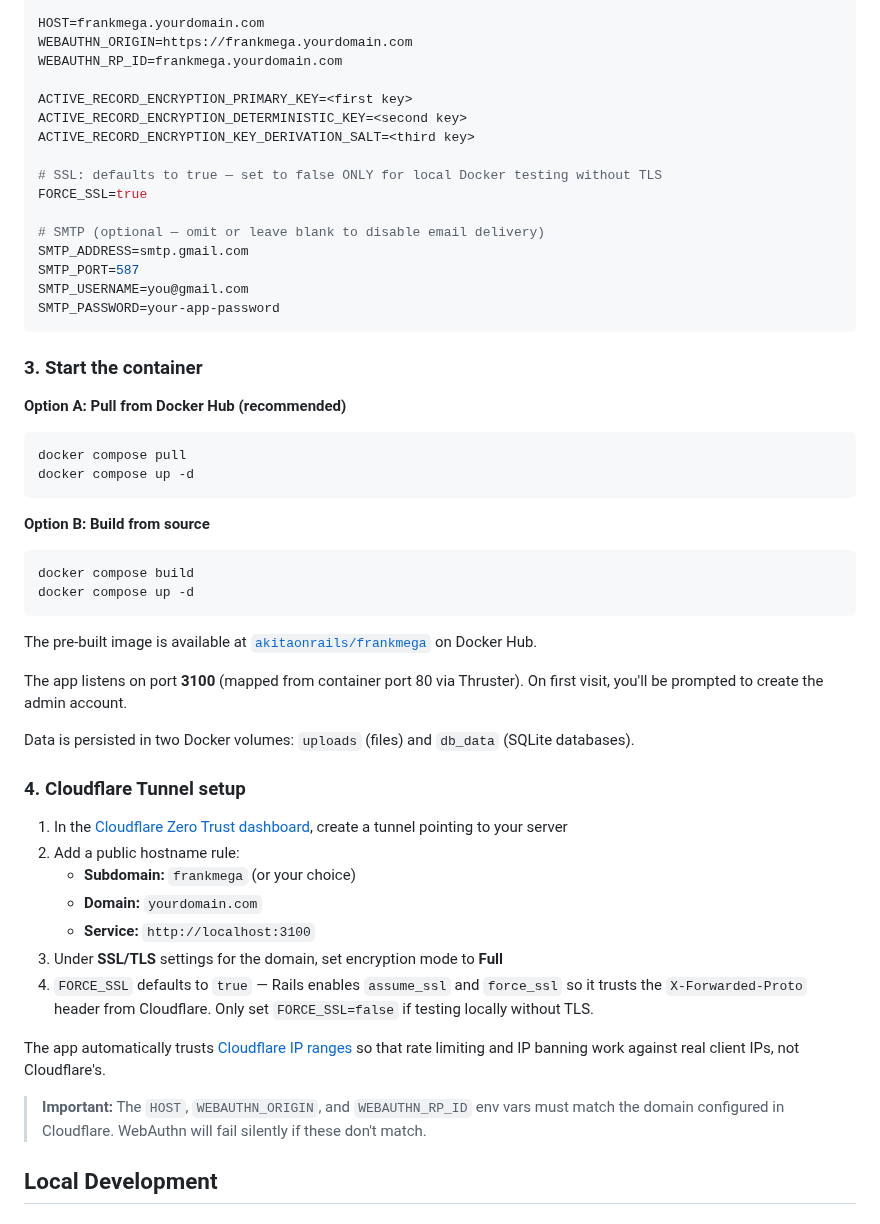
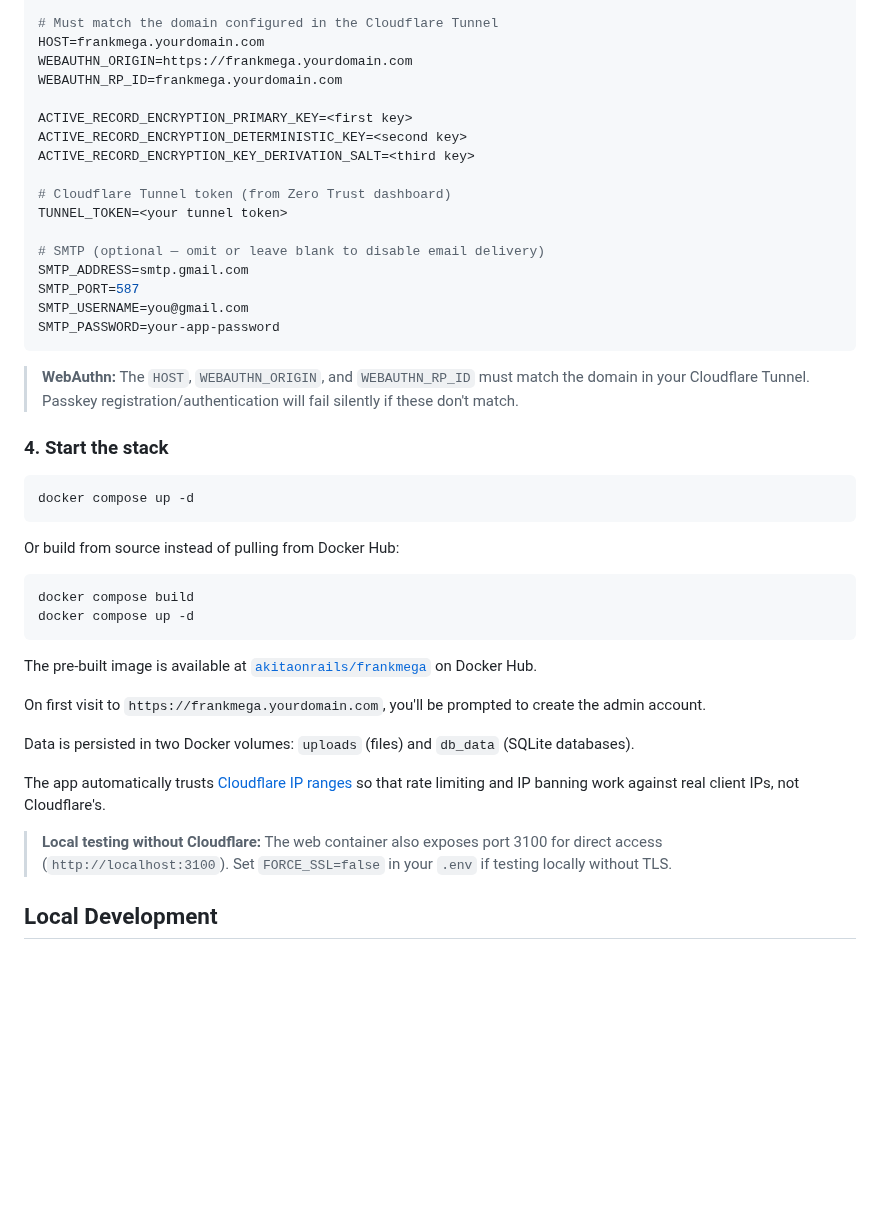
Before and after one commit to akitaonrails/FrankMega, a Markdown page: README.md, the part around one of its changes. Rendered like a GitHub page; blank space fills up the shorter version.

````diff
--- a/README.md
+++ b/README.md
@@ -44,4 +59,5 @@ RAILS_MASTER_KEY=<copy from config/master.key>
 
+# Must match the domain configured in the Cloudflare Tunnel
 HOST=frankmega.yourdomain.com
 WEBAUTHN_ORIGIN=https://frankmega.yourdomain.com
 WEBAUTHN_RP_ID=frankmega.yourdomain.com
@@ -50,8 +66,8 @@ ACTIVE_RECORD_ENCRYPTION_PRIMARY_KEY=<first key>
 ACTIVE_RECORD_ENCRYPTION_DETERMINISTIC_KEY=<second key>
 ACTIVE_RECORD_ENCRYPTION_KEY_DERIVATION_SALT=<third key>
 
-# SSL: defaults to true — set to false ONLY for local Docker testing without TLS
-FORCE_SSL=true
+# Cloudflare Tunnel token (from Zero Trust dashboard)
+TUNNEL_TOKEN=<your tunnel token>
 
 # SMTP (optional — omit or leave blank to disable email delivery)
 SMTP_ADDRESS=smtp.gmail.com
@@ -60,16 +76,15 @@ SMTP_USERNAME=you@gmail.com
 SMTP_PASSWORD=your-app-password
 ```
 
-### 3. Start the container
+> **WebAuthn:** The `HOST`, `WEBAUTHN_ORIGIN`, and `WEBAUTHN_RP_ID` must match the domain in your Cloudflare Tunnel. Passkey registration/authentication will fail silently if these don't match.
 
-**Option A: Pull from Docker Hub (recommended)**
+### 4. Start the stack
 
 ```bash
-docker compose pull
 docker compose up -d
 ```
 
-**Option B: Build from source**
+Or build from source instead of pulling from Docker Hub:
 
 ```bash
 docker compose build
@@ -78,23 +93,13 @@ docker compose up -d
 
 The pre-built image is available at [`akitaonrails/frankmega`](https://hub.docker.com/r/akitaonrails/frankmega) on Docker Hub.
 
-The app listens on port **3100** (mapped from container port 80 via Thruster). On first visit, you'll be prompted to create the admin account.
+On first visit to `https://frankmega.yourdomain.com`, you'll be prompted to create the admin account.
 
 Data is persisted in two Docker volumes: `uploads` (files) and `db_data` (SQLite databases).
 
-### 4. Cloudflare Tunnel setup
-
-1. In the [Cloudflare Zero Trust dashboard](https://one.dash.cloudflare.com/), create a tunnel pointing to your server
-2. Add a public hostname rule:
-   - **Subdomain:** `frankmega` (or your choice)
-   - **Domain:** `yourdomain.com`
-   - **Service:** `http://localhost:3100`
-3. Under **SSL/TLS** settings for the domain, set encryption mode to **Full**
-4. `FORCE_SSL` defaults to `true` — Rails enables `assume_ssl` and `force_ssl` so it trusts the `X-Forwarded-Proto` header from Cloudflare. Only set `FORCE_SSL=false` if testing locally without TLS.
-
 The app automatically trusts [Cloudflare IP ranges](https://www.cloudflare.com/ips/) so that rate limiting and IP banning work against real client IPs, not Cloudflare's.
 
-> **Important:** The `HOST`, `WEBAUTHN_ORIGIN`, and `WEBAUTHN_RP_ID` env vars must match the domain configured in Cloudflare. WebAuthn will fail silently if these don't match.
+> **Local testing without Cloudflare:** The web container also exposes port 3100 for direct access (`http://localhost:3100`). Set `FORCE_SSL=false` in your `.env` if testing locally without TLS.
 
 ## Local Development
 
````
Also changed, not shown: other parts of README.md (+20 -5 lines), docs/upload_screen.png (added), 2 other files.
